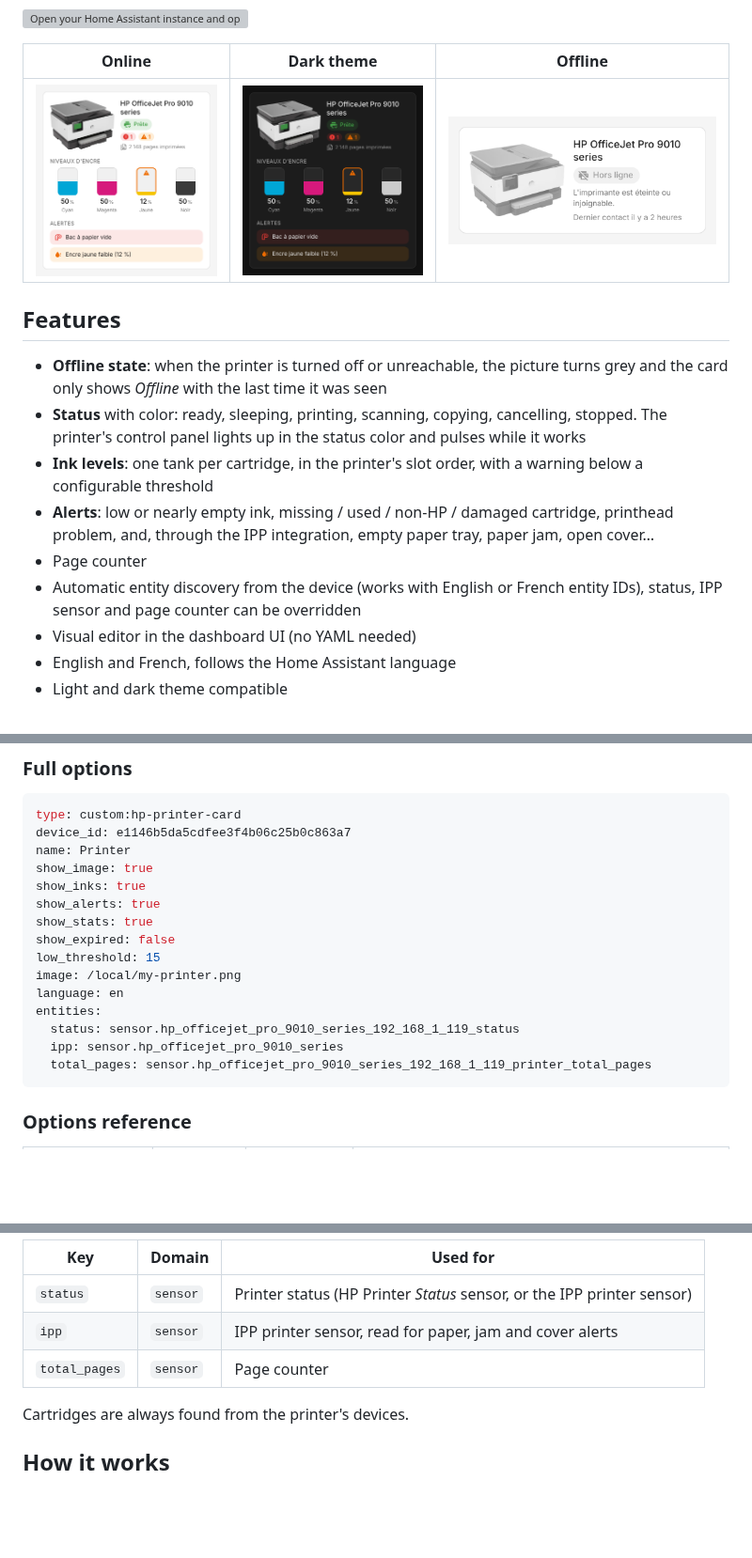
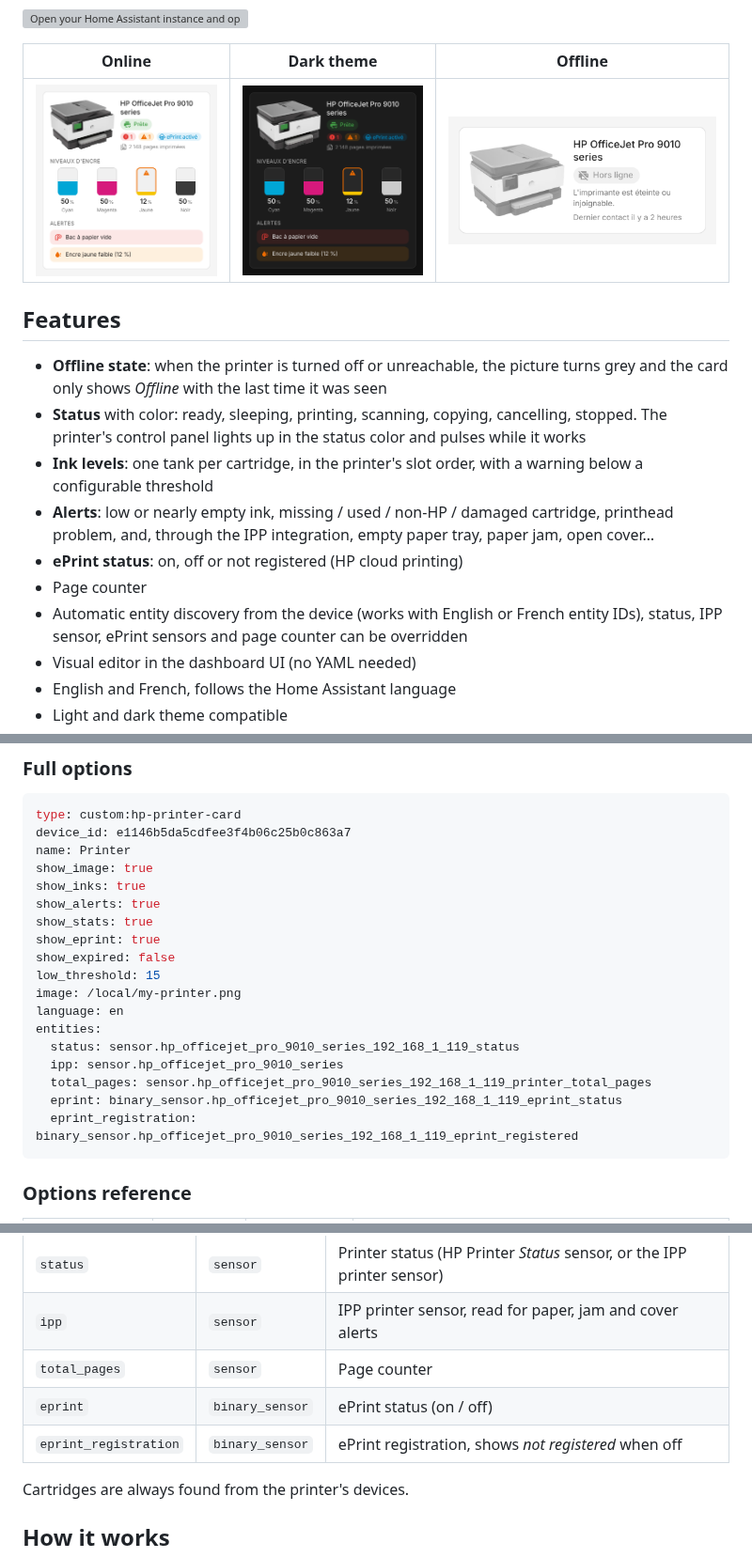
Before and after one commit to juju35/ha-hp-printer-card, a Markdown page: README.md, 3 parts joined by grey strips. Shown at 94% size. Drawn GitHub-style; pictures changed too: screenshots/card-dark.png, screenshots/card.png, screenshots/offline.png; blank space fills up the shorter version; grey boxes are pictures that could not be loaded.

````diff
--- a/README.md
+++ b/README.md
@@ -23,8 +23,9 @@ Pick the printer, the card finds all its entities by itself.
 - **Status** with color: ready, sleeping, printing, scanning, copying, cancelling, stopped. The printer's control panel lights up in the status color and pulses while it works
 - **Ink levels**: one tank per cartridge, in the printer's slot order, with a warning below a configurable threshold
 - **Alerts**: low or nearly empty ink, missing / used / non-HP / damaged cartridge, printhead problem, and, through the IPP integration, empty paper tray, paper jam, open cover…
+- **ePrint status**: on, off or not registered (HP cloud printing)
 - Page counter
-- Automatic entity discovery from the device (works with English or French entity IDs), status, IPP sensor and page counter can be overridden
+- Automatic entity discovery from the device (works with English or French entity IDs), status, IPP sensor, ePrint sensors and page counter can be overridden
 - Visual editor in the dashboard UI (no YAML needed)
 - English and French, follows the Home Assistant language
 - Light and dark theme compatible
@@ -86,6 +87,7 @@ show_image: true
 show_inks: true
 show_alerts: true
 show_stats: true
+show_eprint: true
 show_expired: false
 low_threshold: 15
 image: /local/my-printer.png
@@ -94,6 +96,8 @@ entities:
   status: sensor.hp_officejet_pro_9010_series_192_168_1_119_status
   ipp: sensor.hp_officejet_pro_9010_series
   total_pages: sensor.hp_officejet_pro_9010_series_192_168_1_119_printer_total_pages
+  eprint: binary_sensor.hp_officejet_pro_9010_series_192_168_1_119_eprint_status
+  eprint_registration: binary_sensor.hp_officejet_pro_9010_series_192_168_1_119_eprint_registered
 ```
 
 ### Options reference
@@ -122,6 +127,8 @@ Keys accepted under `entities`:
 | `status` | `sensor` | Printer status (HP Printer *Status* sensor, or the IPP printer sensor) |
 | `ipp` | `sensor` | IPP printer sensor, read for paper, jam and cover alerts |
 | `total_pages` | `sensor` | Page counter |
+| `eprint` | `binary_sensor` | ePrint status (on / off) |
+| `eprint_registration` | `binary_sensor` | ePrint registration, shows *not registered* when off |
 
 Cartridges are always found from the printer's devices.
 
````
Also changed, not shown: other parts of README.md (+1 -0 lines), CHANGELOG.md (+7 -0 lines), 1 other file.
